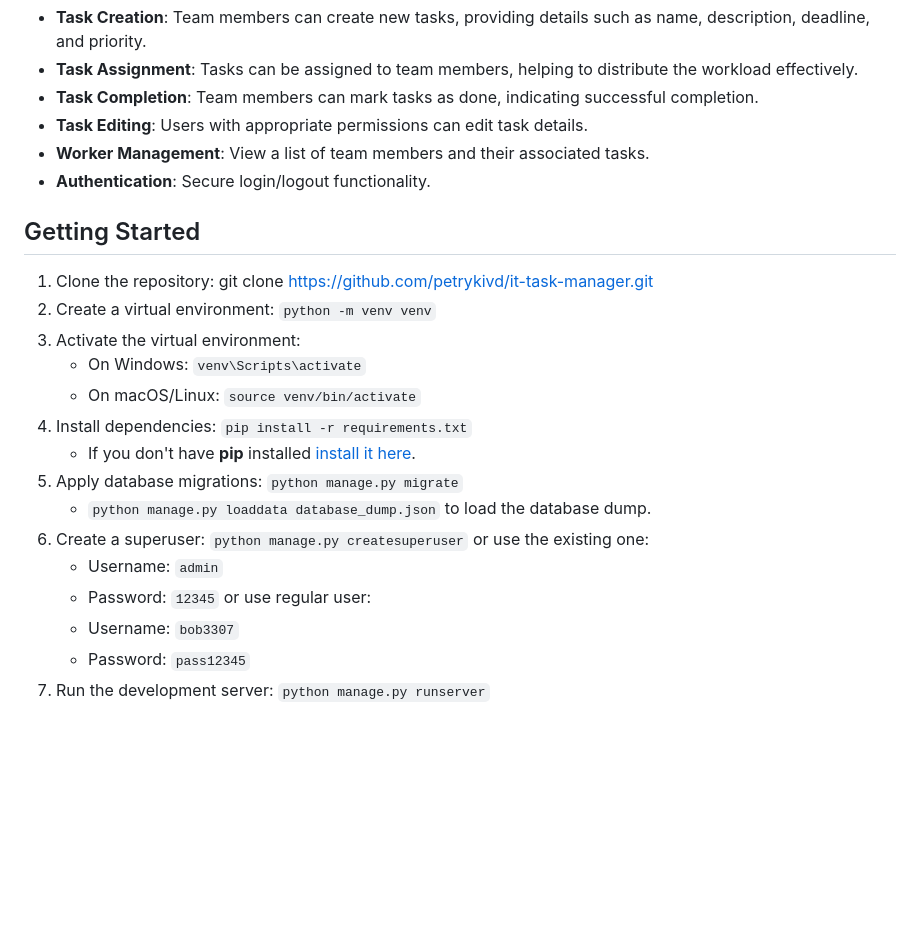
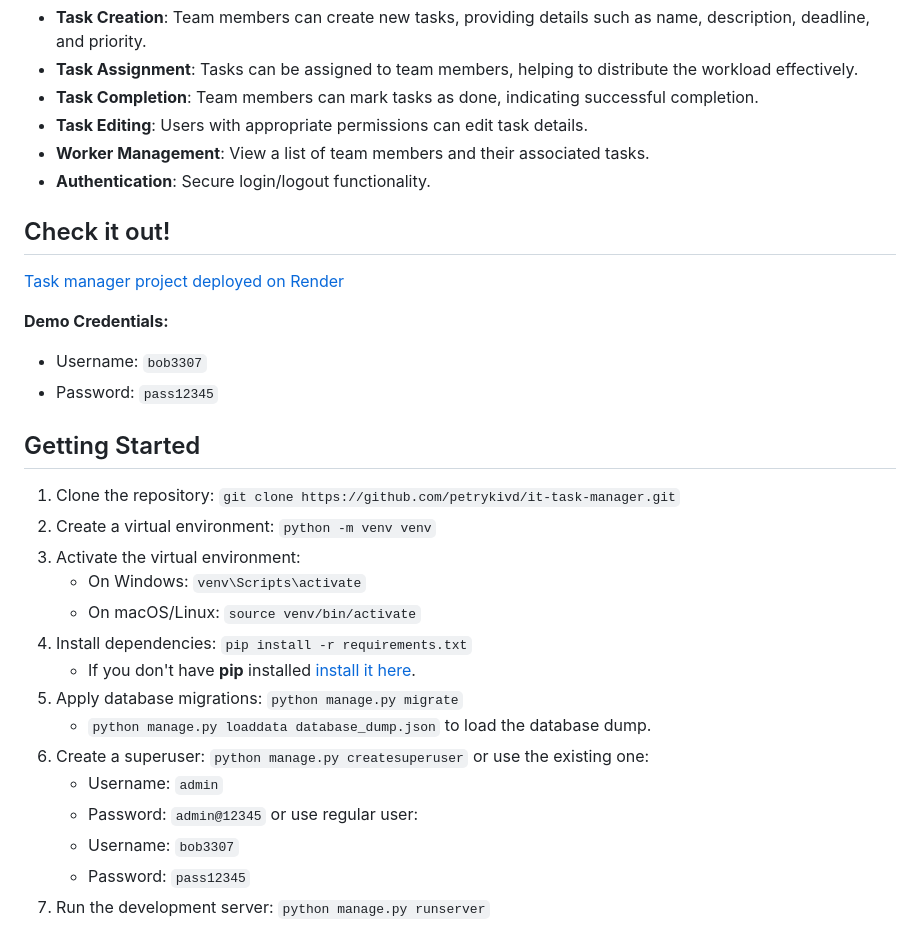
Before and after one commit to petrykivd/it-task-manager, a Markdown page: README.md, the part around the change. Drawn GitHub-style; blank space fills up the shorter version.

Commit message:
Add link to deployed project on Render

```diff
--- a/README.md
+++ b/README.md
@@ -13,9 +13,17 @@ team members to create tasks, assign them to other members, and mark them as com
 - **Worker Management**: View a list of team members and their associated tasks.
 - **Authentication**: Secure login/logout functionality.
 
+## Check it out!
+
+[Task manager project deployed on Render](https://task-manager-j8w3.onrender.com/)
+
+**Demo Credentials:**
+- Username: `bob3307`
+- Password: `pass12345`
+
 ## Getting Started
 
-1. Clone the repository: git clone https://github.com/petrykivd/it-task-manager.git
+1. Clone the repository: ` git clone https://github.com/petrykivd/it-task-manager.git `
 2. Create a virtual environment: `python -m venv venv`
 3. Activate the virtual environment:
     - On Windows: `venv\Scripts\activate`
@@ -26,7 +34,7 @@ team members to create tasks, assign them to other members, and mark them as com
     - `python manage.py loaddata database_dump.json` to load the database dump.
 6. Create a superuser: `python manage.py createsuperuser` or use the existing one:
     - Username: `admin`
-    - Password: `12345`
+    - Password: `admin@12345`
       or use regular user:
     - Username: `bob3307`
     - Password: `pass12345`
```
